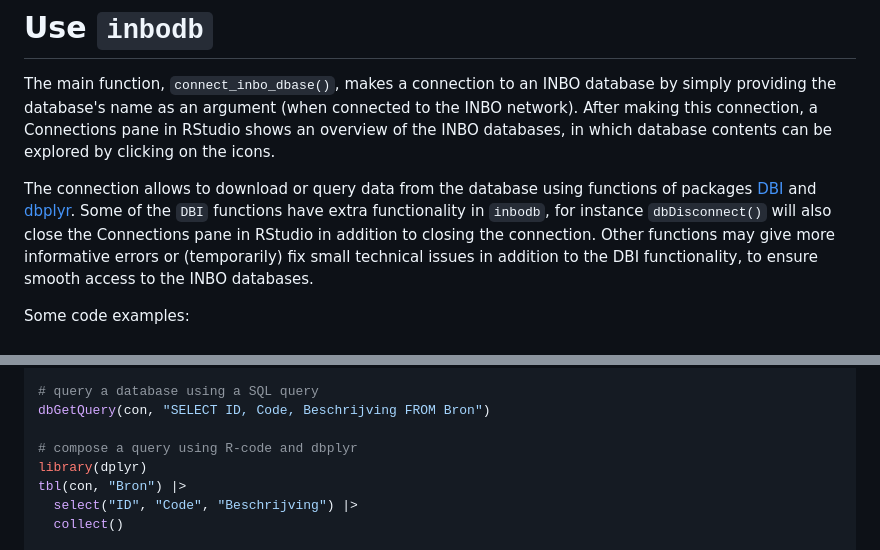
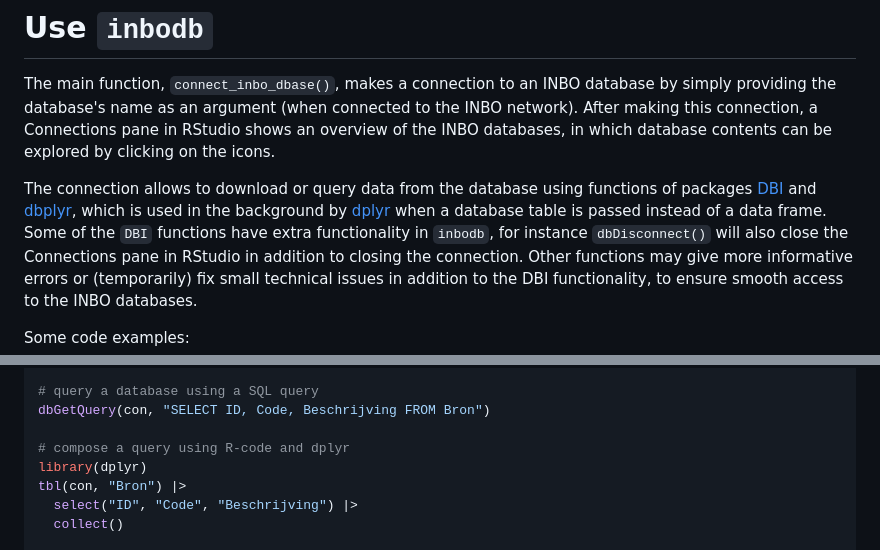
Before and after one commit to inbo/inbodb, a Markdown page: README.md, 2 parts joined by grey strips. GitHub-like rendering.

Commit message:
readme: explain link between dplyr and dbplyr (fixes #74)

```diff
--- a/README.md
+++ b/README.md
@@ -47,7 +47,7 @@ remotes::install_github("inbo/inbodb")
 The main function, `connect_inbo_dbase()`, makes a connection to an INBO database by simply providing the database's name as an argument (when connected to the INBO network).
 After making this connection, a Connections pane in RStudio shows an overview of the INBO databases, in which database contents can be explored by clicking on the icons.
 
-The connection allows to download or query data from the database using functions of packages [DBI](https://dbi.r-dbi.org/) and [dbplyr](https://dbplyr.tidyverse.org/).
+The connection allows to download or query data from the database using functions of packages [DBI](https://dbi.r-dbi.org/) and [dbplyr](https://dbplyr.tidyverse.org/), which is used in the background by [dplyr](https://dplyr.tidyverse.org/) when a database table is passed instead of a data frame.
 Some of the `DBI` functions have extra functionality in `inbodb`, for instance `dbDisconnect()` will also close the Connections pane in RStudio in addition to closing the connection.
 Other functions may give more informative errors or (temporarily) fix small technical issues in addition to the DBI functionality, to ensure smooth access to the INBO databases.
 
@@ -67,7 +67,7 @@ dbReadTable(con, "Bron")
 # query a database using a SQL query
 dbGetQuery(con, "SELECT ID, Code, Beschrijving FROM Bron")
 
-# compose a query using R-code and dbplyr
+# compose a query using R-code and dplyr
 library(dplyr)
 tbl(con, "Bron") |>
   select("ID", "Code", "Beschrijving") |>
```
